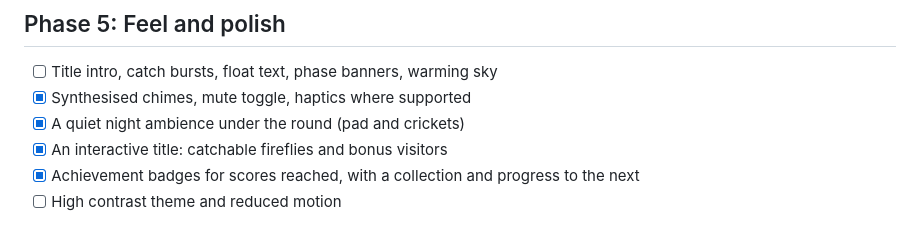
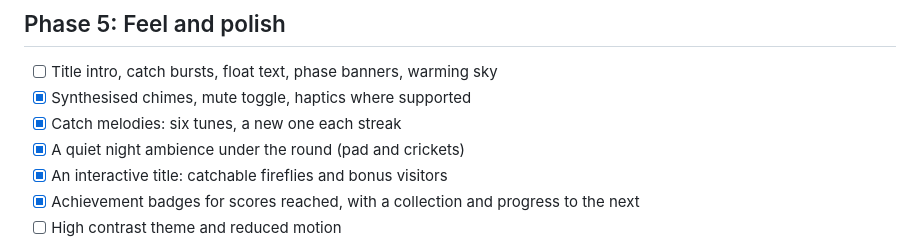
Before and after one commit to JhnChrstnMabuhayTech/tap-rush-game, a Markdown page: docs/roadmap.md, the part around the change. Rendered like a GitHub page.

```diff
--- a/docs/roadmap.md
+++ b/docs/roadmap.md
@@ -54,6 +54,7 @@ The build order, chosen to get the riskiest unknowns out of the way first: Faceb
 
 - [ ] Title intro, catch bursts, float text, phase banners, warming sky
 - [x] Synthesised chimes, mute toggle, haptics where supported
+- [x] Catch melodies: six tunes, a new one each streak
 - [x] A quiet night ambience under the round (pad and crickets)
 - [x] An interactive title: catchable fireflies and bonus visitors
 - [x] Achievement badges for scores reached, with a collection and progress to the next
```
Also changed, not shown: docs/decisions.md (+2 -2 lines), 1 other file.
